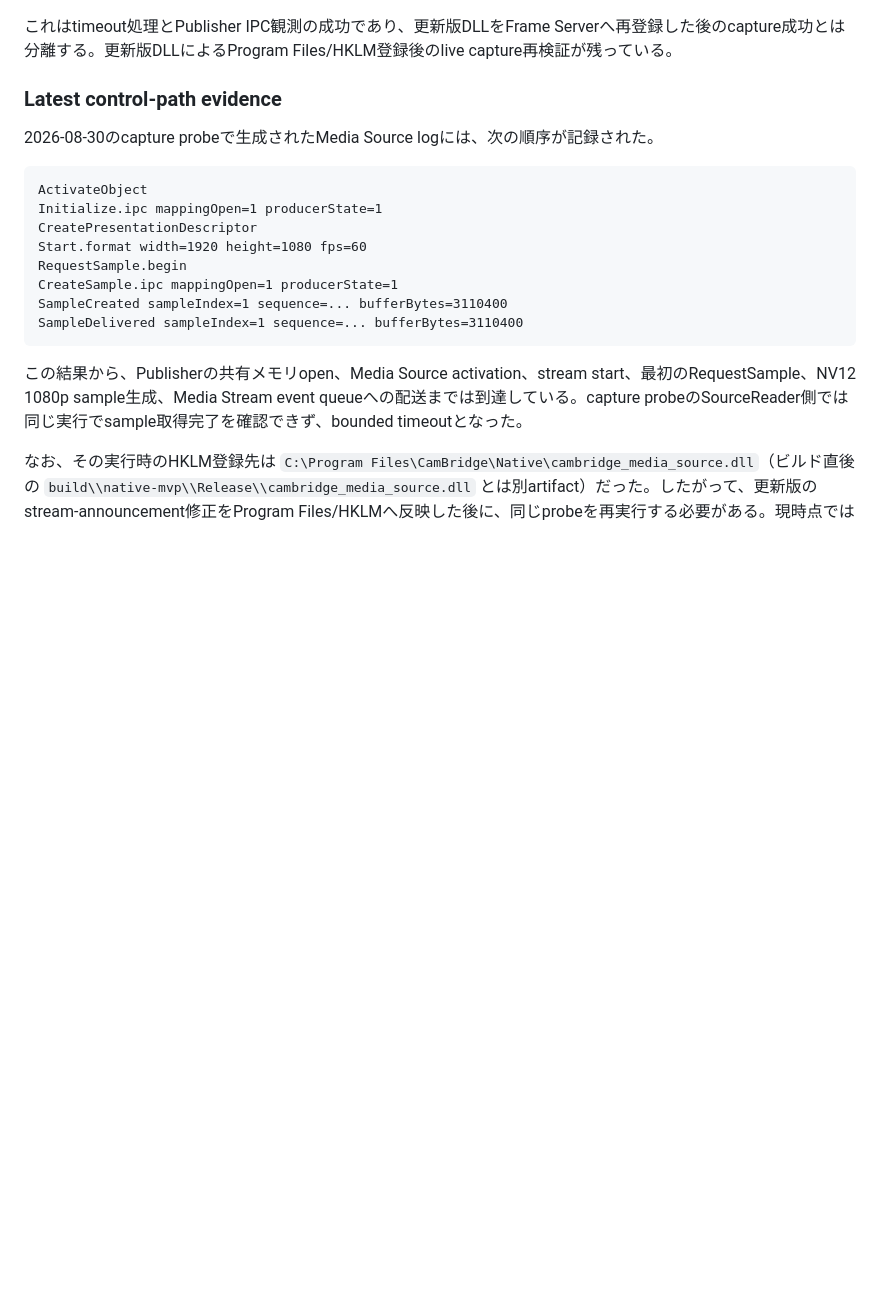
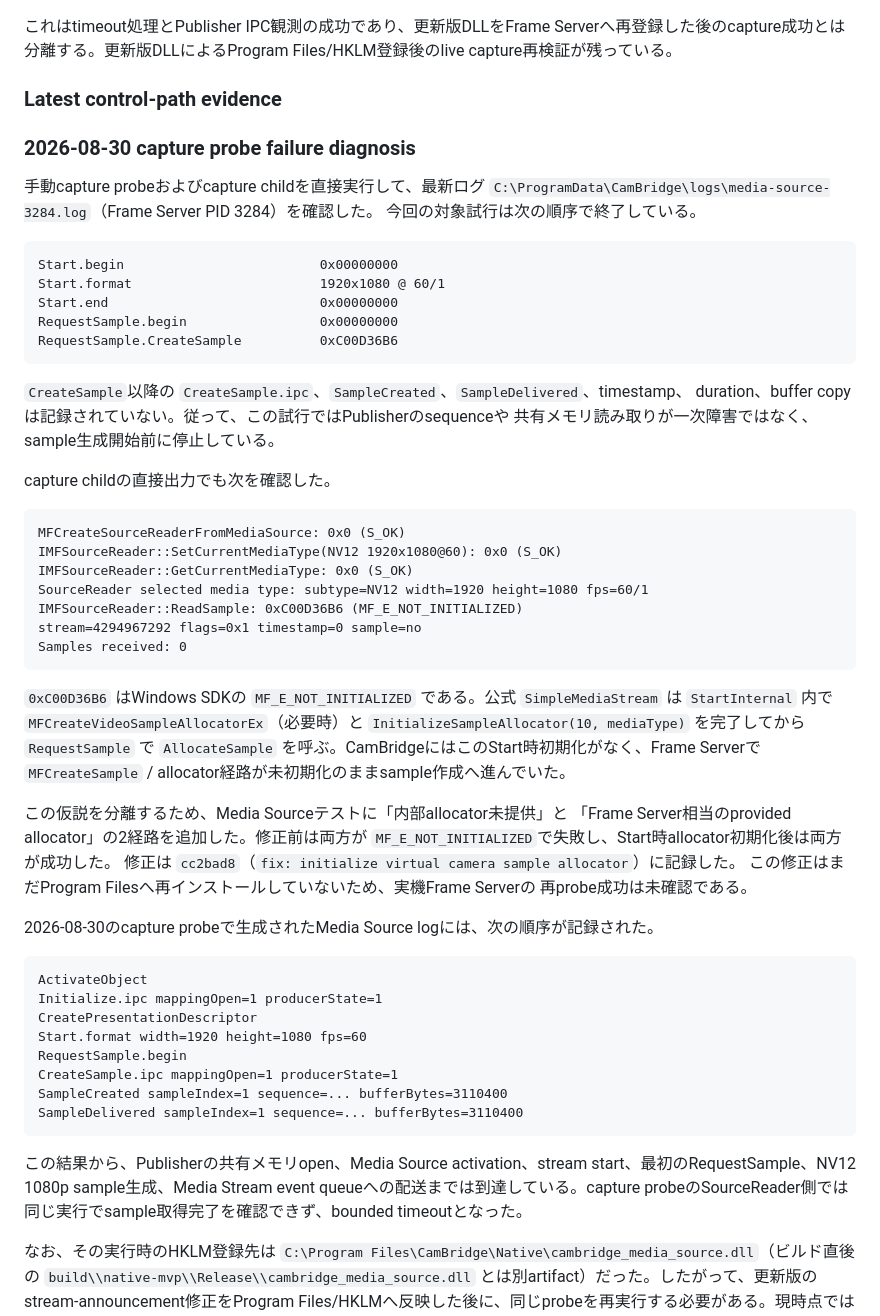
Before and after one commit to kukekeweb/CamBridge, a Markdown page: docs/validation/native-mvp-synthetic.md, the part around the change. Rendered like a GitHub page; blank space fills up the shorter version.

Commit message:
docs: record sample creation failure diagnosis

````diff
--- a/docs/validation/native-mvp-synthetic.md
+++ b/docs/validation/native-mvp-synthetic.md
@@ -129,6 +129,49 @@ Synthetic/sample probe: 0 samples
 
 ### Latest control-path evidence
 
+### 2026-08-30 capture probe failure diagnosis
+
+手動capture probeおよびcapture childを直接実行して、最新ログ
+`C:\ProgramData\CamBridge\logs\media-source-3284.log`（Frame Server PID 3284）を確認した。
+今回の対象試行は次の順序で終了している。
+
+```text
+Start.begin                         0x00000000
+Start.format                        1920x1080 @ 60/1
+Start.end                           0x00000000
+RequestSample.begin                 0x00000000
+RequestSample.CreateSample          0xC00D36B6
+```
+
+`CreateSample`以降の `CreateSample.ipc`、`SampleCreated`、`SampleDelivered`、timestamp、
+duration、buffer copyは記録されていない。従って、この試行ではPublisherのsequenceや
+共有メモリ読み取りが一次障害ではなく、sample生成開始前に停止している。
+
+capture childの直接出力でも次を確認した。
+
+```text
+MFCreateSourceReaderFromMediaSource: 0x0 (S_OK)
+IMFSourceReader::SetCurrentMediaType(NV12 1920x1080@60): 0x0 (S_OK)
+IMFSourceReader::GetCurrentMediaType: 0x0 (S_OK)
+SourceReader selected media type: subtype=NV12 width=1920 height=1080 fps=60/1
+IMFSourceReader::ReadSample: 0xC00D36B6 (MF_E_NOT_INITIALIZED)
+stream=4294967292 flags=0x1 timestamp=0 sample=no
+Samples received: 0
+```
+
+`0xC00D36B6` はWindows SDKの `MF_E_NOT_INITIALIZED` である。公式
+`SimpleMediaStream` は `StartInternal` 内で `MFCreateVideoSampleAllocatorEx`（必要時）と
+`InitializeSampleAllocator(10, mediaType)` を完了してから `RequestSample` で
+`AllocateSample` を呼ぶ。CamBridgeにはこのStart時初期化がなく、Frame Serverで
+`MFCreateSample` / allocator経路が未初期化のままsample作成へ進んでいた。
+
+この仮説を分離するため、Media Sourceテストに「内部allocator未提供」と
+「Frame Server相当のprovided allocator」の2経路を追加した。修正前は両方が
+`MF_E_NOT_INITIALIZED`で失敗し、Start時allocator初期化後は両方が成功した。
+修正は `cc2bad8`（`fix: initialize virtual camera sample allocator`）に記録した。
+この修正はまだProgram Filesへ再インストールしていないため、実機Frame Serverの
+再probe成功は未確認である。
+
 2026-08-30のcapture probeで生成されたMedia Source logには、次の順序が記録された。
 
 ```text
````
